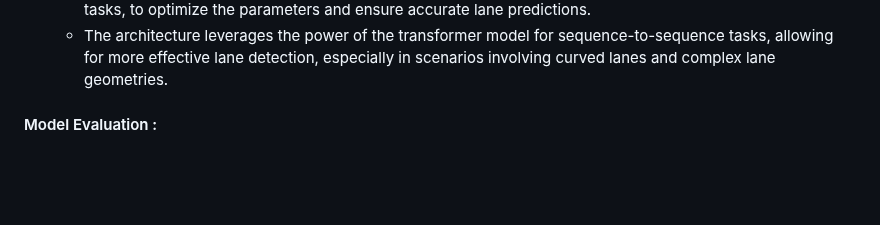
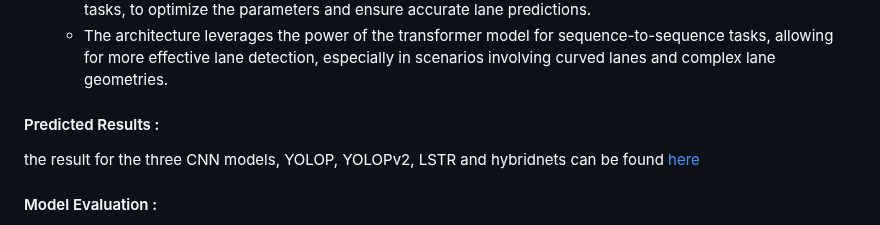
Before and after one commit to IVDC-Club-IIT-Indore/IITISoC-23-IVR1-LaneDetection-using-LimitedComputationPower, a Markdown page: README.md, the part around the change. Drawn GitHub-style; blank space fills up the shorter version.

```diff
--- a/README.md
+++ b/README.md
@@ -80,6 +80,9 @@ We carefully curated and tested several state-of-the-art deep learning models fo
  </ul>
  </li>
   </ul>
+
+  #### Predicted Results :
+  the result for the three CNN models, YOLOP, YOLOPv2, LSTR and hybridnets can be found [here](https://drive.google.com/drive/folders/116NJ985ODlUZG95Dph85_vxKQ6EUXhgI?usp=drive_link)
 
 #### Model Evaluation :
 During our comprehensive testing, we considered multiple deep learning architectures, such as CNNs, HybridNets, YOLOP, YOLOPv2, and LSTR. Each model underwent rigorous evaluation using performance metrics like Mean Average Precision (mAP), Intersection over Union (IoU), and inference speed (fps), precision, recall, f1 score.
```
